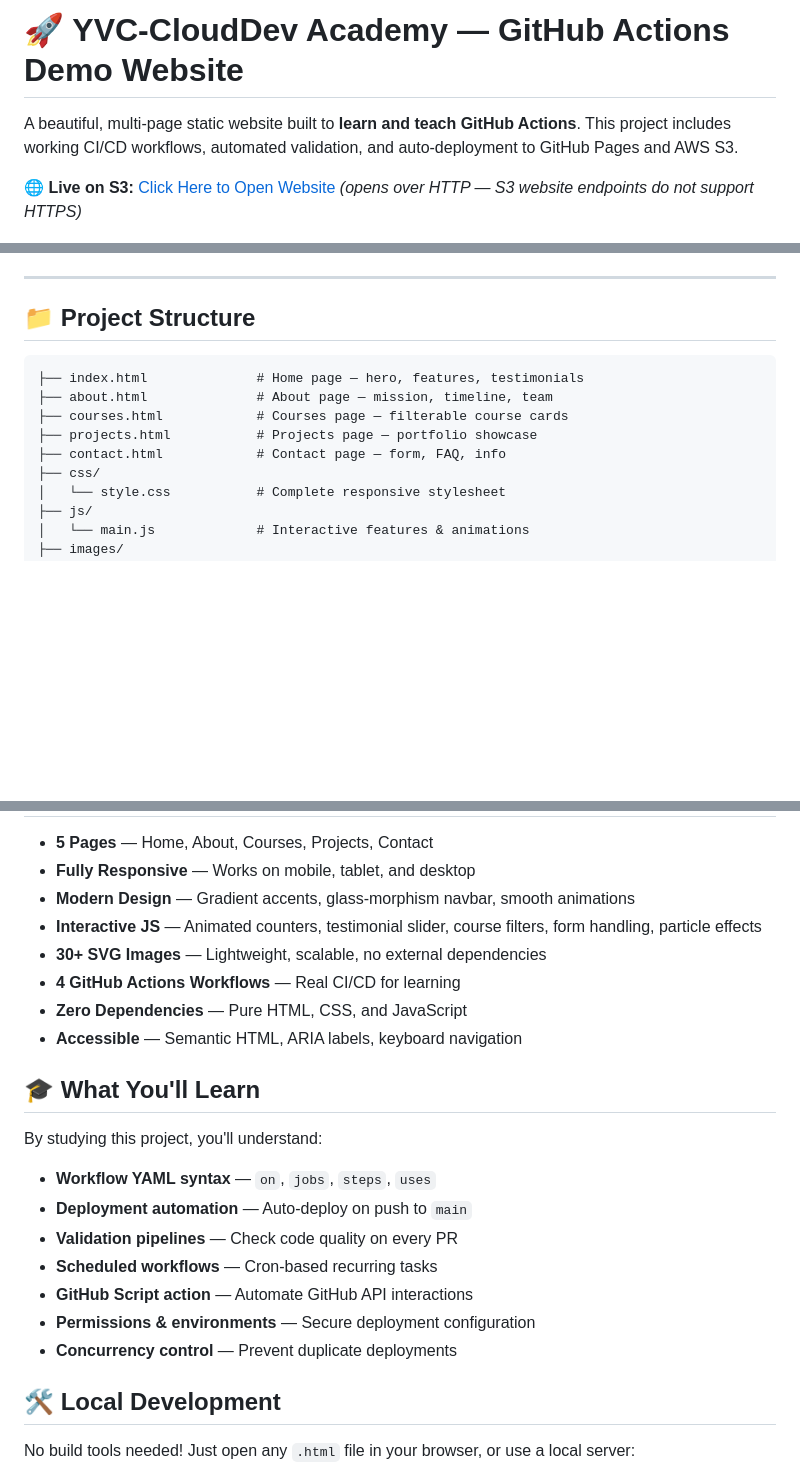
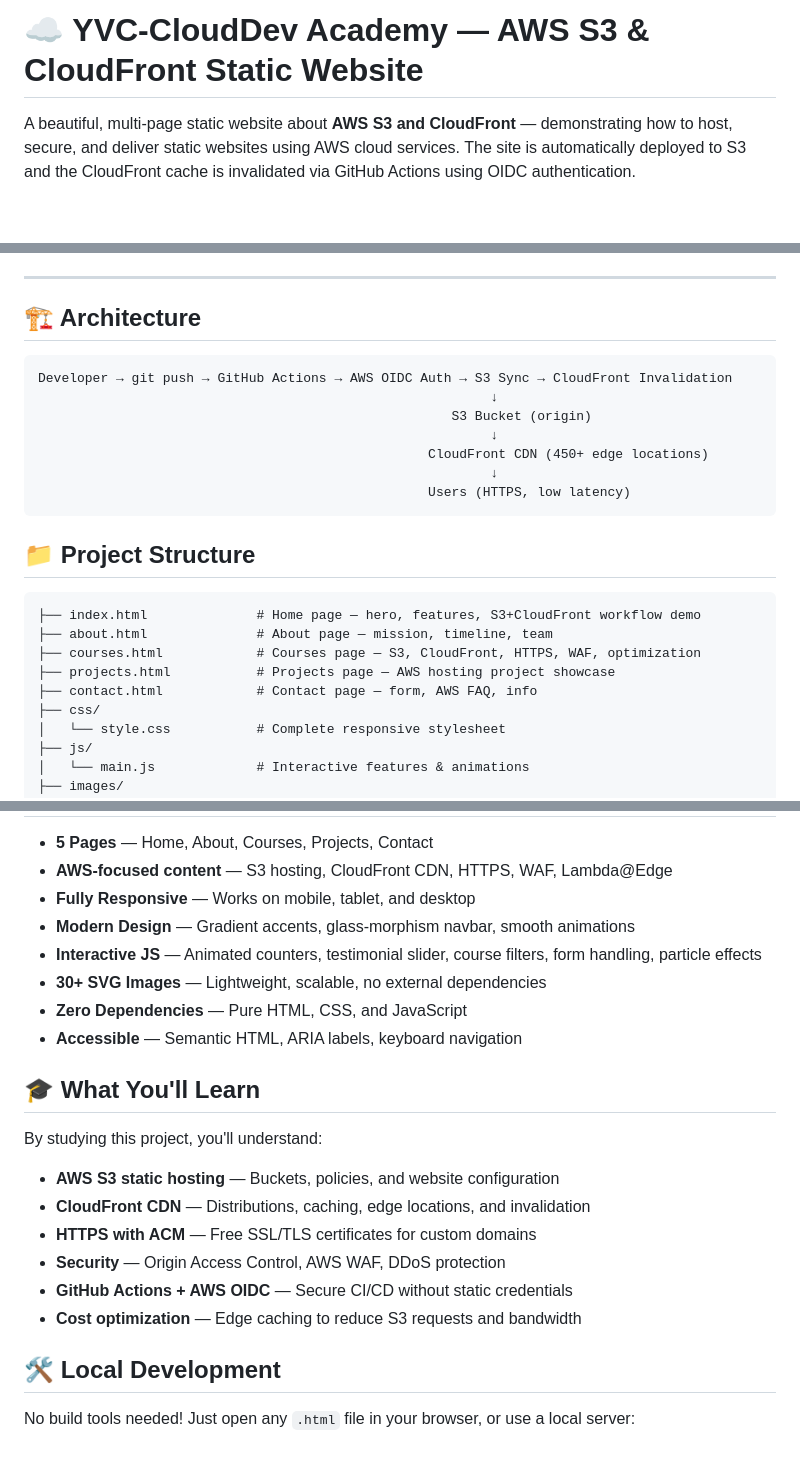
Before and after one commit to YVC-CloudDev/CloudFront-StaticWebsite-Bar, a Markdown page: README.md, 3 parts joined by grey strips. Drawn GitHub-style; blank space fills up the shorter version.

````diff
--- a/README.md
+++ b/README.md
@@ -1,8 +1,6 @@
-# 🚀 YVC-CloudDev Academy — GitHub Actions Demo Website
+# ☁️ YVC-CloudDev Academy — AWS S3 & CloudFront Static Website
 
-A beautiful, multi-page static website built to **learn and teach GitHub Actions**. This project includes working CI/CD workflows, automated validation, and auto-deployment to GitHub Pages and AWS S3.
-
-🌐 **Live on S3:** [Click Here to Open Website](http://githubactions-s3website-demo-hfs736.s3-website-us-east-1.amazonaws.com/) *(opens over HTTP — S3 website endpoints do not support HTTPS)*
+A beautiful, multi-page static website about **AWS S3 and CloudFront** — demonstrating how to host, secure, and deliver static websites using AWS cloud services. The site is automatically deployed to S3 and the CloudFront cache is invalidated via GitHub Actions using OIDC authentication.
 
 ![HTML](https://img.shields.io/badge/HTML5-E34F26?style=flat&logo=html5&logoColor=white)
 ![CSS](https://img.shields.io/badge/CSS3-1572B6?style=flat&logo=css3&logoColor=white)
@@ -11,14 +11,26 @@ A beautiful, multi-page static website built to **learn and teach GitHub Actions
 
 ---
+
+## 🏗️ Architecture
+
+```
+Developer → git push → GitHub Actions → AWS OIDC Auth → S3 Sync → CloudFront Invalidation
+                                                          ↓
+                                                     S3 Bucket (origin)
+                                                          ↓
+                                                  CloudFront CDN (450+ edge locations)
+                                                          ↓
+                                                  Users (HTTPS, low latency)
+```
 
 ## 📁 Project Structure
 
 ```
-├── index.html              # Home page — hero, features, testimonials
+├── index.html              # Home page — hero, features, S3+CloudFront workflow demo
 ├── about.html              # About page — mission, timeline, team
-├── courses.html            # Courses page — filterable course cards
-├── projects.html           # Projects page — portfolio showcase
-├── contact.html            # Contact page — form, FAQ, info
+├── courses.html            # Courses page — S3, CloudFront, HTTPS, WAF, optimization
+├── projects.html           # Projects page — AWS hosting project showcase
+├── contact.html            # Contact page — form, AWS FAQ, info
 ├── css/
 │   └── style.css           # Complete responsive stylesheet
 ├── js/
@@ -75,10 +115,10 @@ Edit any file, commit, and push. Watch the **Actions** tab to see your workflows
 
 - **5 Pages** — Home, About, Courses, Projects, Contact
+- **AWS-focused content** — S3 hosting, CloudFront CDN, HTTPS, WAF, Lambda@Edge
 - **Fully Responsive** — Works on mobile, tablet, and desktop
 - **Modern Design** — Gradient accents, glass-morphism navbar, smooth animations
 - **Interactive JS** — Animated counters, testimonial slider, course filters, form handling, particle effects
 - **30+ SVG Images** — Lightweight, scalable, no external dependencies
-- **4 GitHub Actions Workflows** — Real CI/CD for learning
 - **Zero Dependencies** — Pure HTML, CSS, and JavaScript
 - **Accessible** — Semantic HTML, ARIA labels, keyboard navigation
 
@@ -86,13 +126,12 @@ Edit any file, commit, and push. Watch the **Actions** tab to see your workflows
 
 By studying this project, you'll understand:
 
-- **Workflow YAML syntax** — `on`, `jobs`, `steps`, `uses`
-- **Deployment automation** — Auto-deploy on push to `main`
-- **Validation pipelines** — Check code quality on every PR
-- **Scheduled workflows** — Cron-based recurring tasks
-- **GitHub Script action** — Automate GitHub API interactions
-- **Permissions & environments** — Secure deployment configuration
-- **Concurrency control** — Prevent duplicate deployments
+- **AWS S3 static hosting** — Buckets, policies, and website configuration
+- **CloudFront CDN** — Distributions, caching, edge locations, and invalidation
+- **HTTPS with ACM** — Free SSL/TLS certificates for custom domains
+- **Security** — Origin Access Control, AWS WAF, DDoS protection
+- **GitHub Actions + AWS OIDC** — Secure CI/CD without static credentials
+- **Cost optimization** — Edge caching to reduce S3 requests and bandwidth
 
 ## 🛠️ Local Development
 
````
Also changed, not shown: other parts of README.md (+44 -14 lines).
